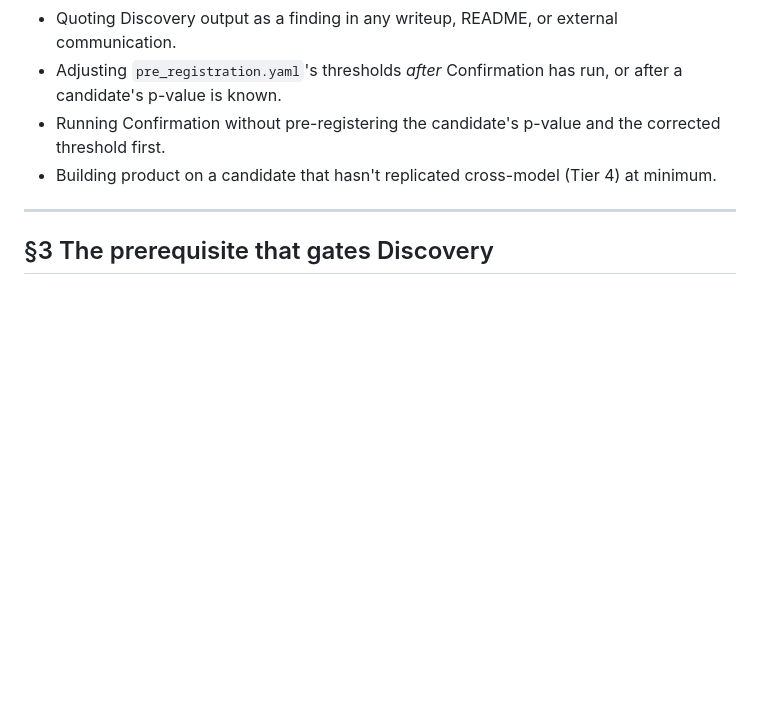
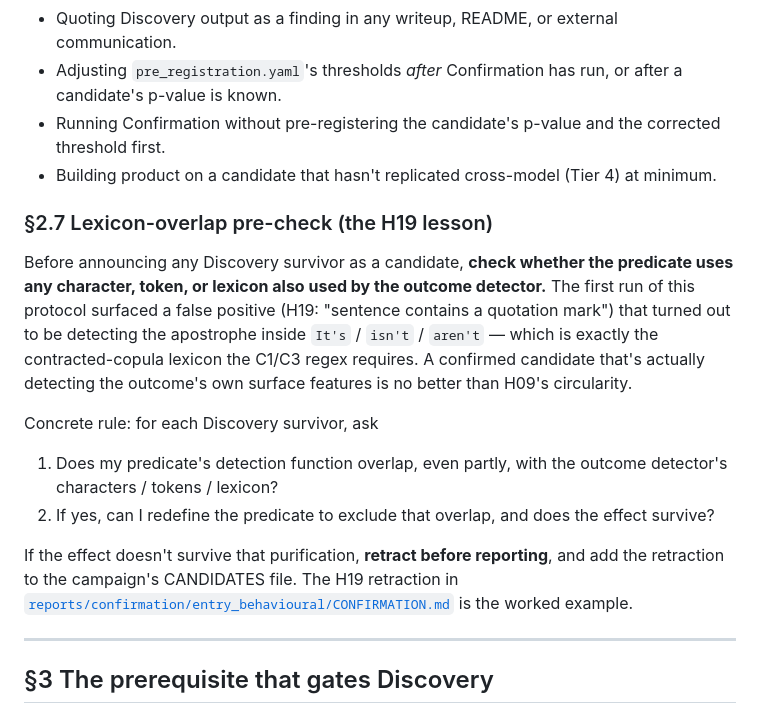
Before and after one commit to ho3h/not-this-but-that, a Markdown page: reports/operating_protocol.md, the part around the change. GitHub-like rendering; blank space fills up the shorter version.

Commit message:
Retract H19 (apostrophe-vs-quote artifact); H17 direction = OPENER
Reviewer pushback caught a contamination my Discovery missed:

H19 ('sentence contains a quotation mark') was detecting the apostrophe
inside contractions (It's, isn't, aren't) because my predicate used
"'" in s. The construction's regex REQUIRES those contracted copulas,
so H19 was just another circular detector for the outcome label, same
family as H07/H08/H09.

With real quotation marks only (", “, ”, leading ' not inside a word):
  sentences with construction:        19
  sentences with REAL quotation mark: 20
  sentences with BOTH:                 0

H19 collapses to a null. Retracted in CONFIRMATION.md.

Clean confirmations: 1 of 7, not 2. The remaining one is H17.

H17 direction (asked by the reviewer): the effect is OPENER, not closer.
  Discovery:    median pos w/ construction = 0.250 vs no = 0.500
  Confirmation: median pos w/ construction = 0.100 vs no = 0.500
Constructions in Gemma-2-2b-it cluster ~2-5x more at the BEGINNING of
generations. The 'let me open with an emphatic frame' move. Consistent
direction across splits. Consistent with the register story but in the
opposite within-register location from the reviewer's first guess —
opener, not closer.

Protocol §2.7 added: lexicon-overlap pre-check is now part of the
Discovery rules. The H19 retraction is the worked example.

```diff
--- a/reports/operating_protocol.md
+++ b/reports/operating_protocol.md
@@ -91,6 +91,16 @@ The pre-registration must include — *before* Confirmation runs — the value o
 - Adjusting `pre_registration.yaml`'s thresholds *after* Confirmation has run, or after a candidate's p-value is known.
 - Running Confirmation without pre-registering the candidate's p-value and the corrected threshold first.
 - Building product on a candidate that hasn't replicated cross-model (Tier 4) at minimum.
+
+### §2.7 Lexicon-overlap pre-check (the H19 lesson)
+
+Before announcing any Discovery survivor as a candidate, **check whether the predicate uses any character, token, or lexicon also used by the outcome detector.** The first run of this protocol surfaced a false positive (H19: "sentence contains a quotation mark") that turned out to be detecting the apostrophe inside `It's` / `isn't` / `aren't` — which is exactly the contracted-copula lexicon the C1/C3 regex requires. A confirmed candidate that's actually detecting the outcome's own surface features is no better than H09's circularity.
+
+Concrete rule: for each Discovery survivor, ask
+1. Does my predicate's detection function overlap, even partly, with the outcome detector's characters / tokens / lexicon?
+2. If yes, can I redefine the predicate to exclude that overlap, and does the effect survive?
+
+If the effect doesn't survive that purification, **retract before reporting**, and add the retraction to the campaign's CANDIDATES file. The H19 retraction in [`reports/confirmation/entry_behavioural/CONFIRMATION.md`](confirmation/entry_behavioural/CONFIRMATION.md) is the worked example.
 
 ---
 
```
Also changed, not shown: 1 other file.
